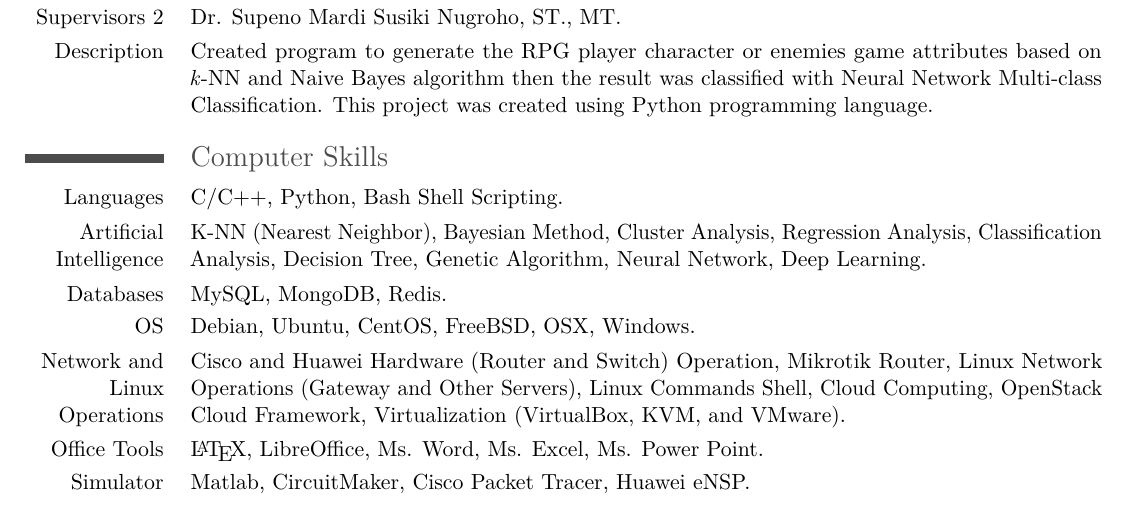
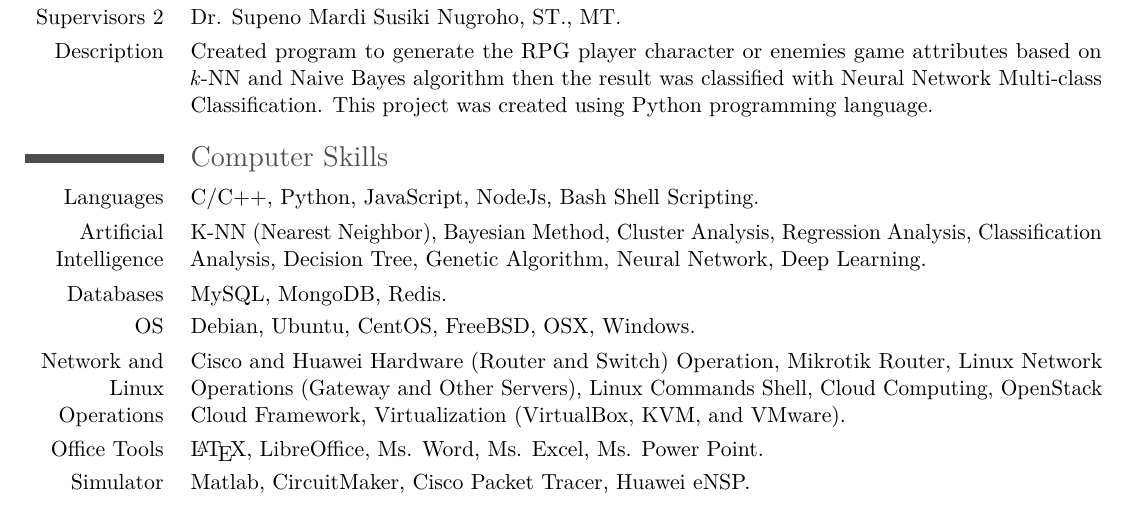
Before and after one commit to rohwid/curriculum-vitae, a LaTeX CV (curriculum_vitae.tex): part of page 2 of 4, cut so that both start at the same text. The pictures show the PDF file curriculum_vitae.pdf that the author committed with the source.

Commit message:
add more programming languages

```diff
--- a/curriculum_vitae.tex
+++ b/curriculum_vitae.tex
@@ -111,7 +111,7 @@
 
 
 \section*{Computer Skills}
-\cvline{Languages}{C/C++, Python, Bash Shell Scripting.}
+\cvline{Languages}{C/C++, Python, JavaScript, NodeJs, Bash Shell Scripting.}
 
 \cvline{Artificial Intelligence}{K-NN (Nearest Neighbor), Bayesian Method, Cluster Analysis, Regression Analysis, Classification Analysis, Decision Tree, Genetic Algorithm, Neural Network, Deep Learning.}
 
```
Also changed, not shown: curriculum_vitae.pdf.
